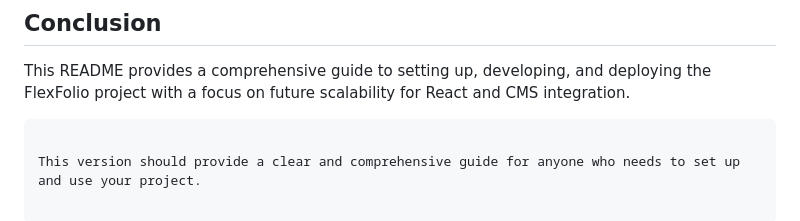
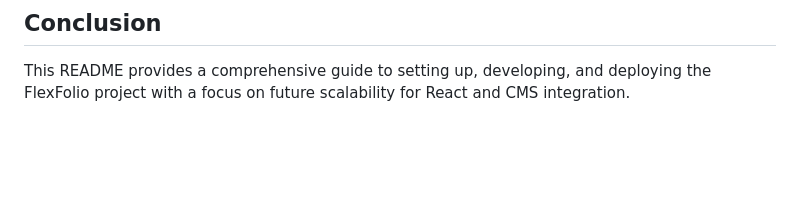
Before and after one commit to gattodigital/flexfolio, a Markdown page: README.md, the part around the change. Rendered like a GitHub page; blank space fills up the shorter version.

Commit message:
initial FlexFolio commit

````diff
--- a/README.md
+++ b/README.md
@@ -157,6 +157,3 @@ git push origin main
 
 ## Conclusion
 This README provides a comprehensive guide to setting up, developing, and deploying the FlexFolio project with a focus on future scalability for React and CMS integration.
-```
-
-This version should provide a clear and comprehensive guide for anyone who needs to set up and use your project.
````
